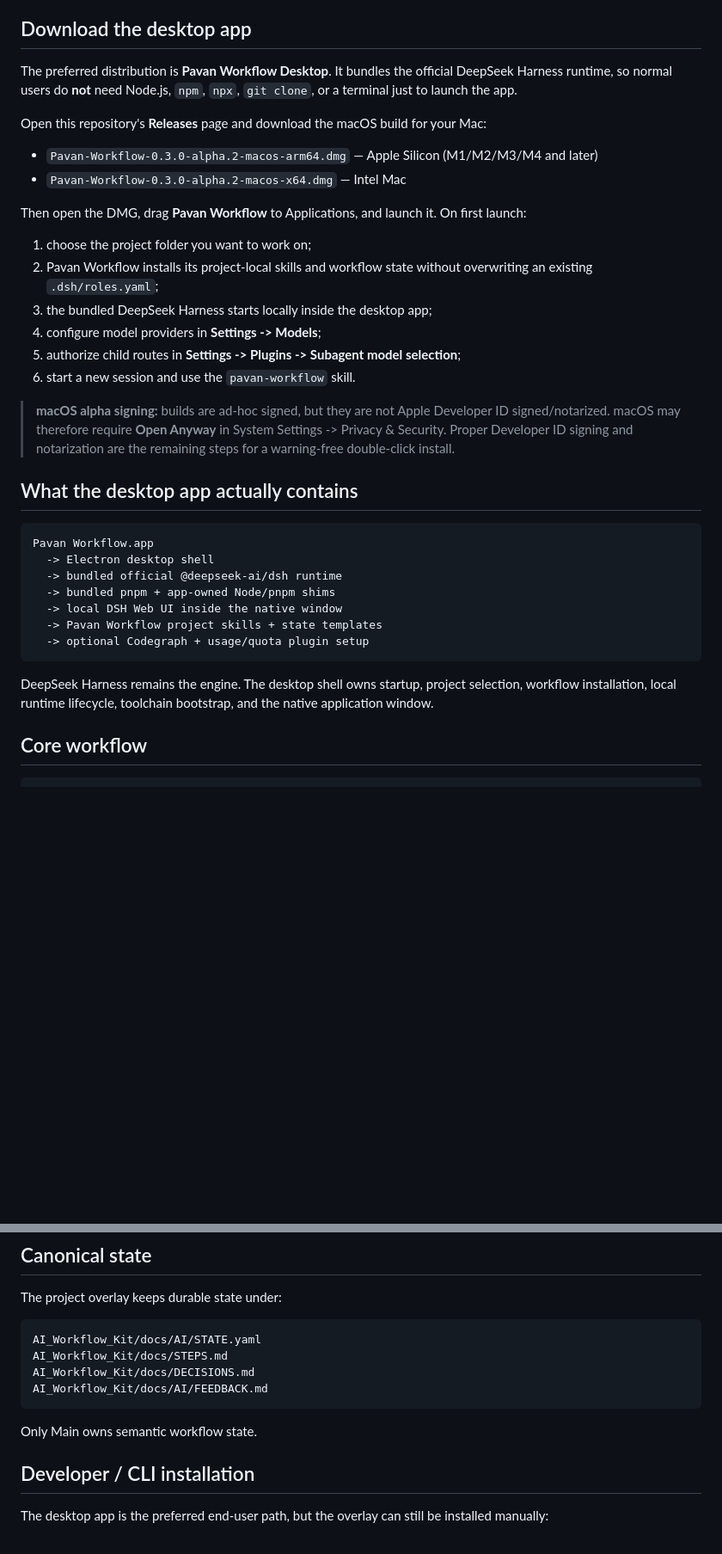
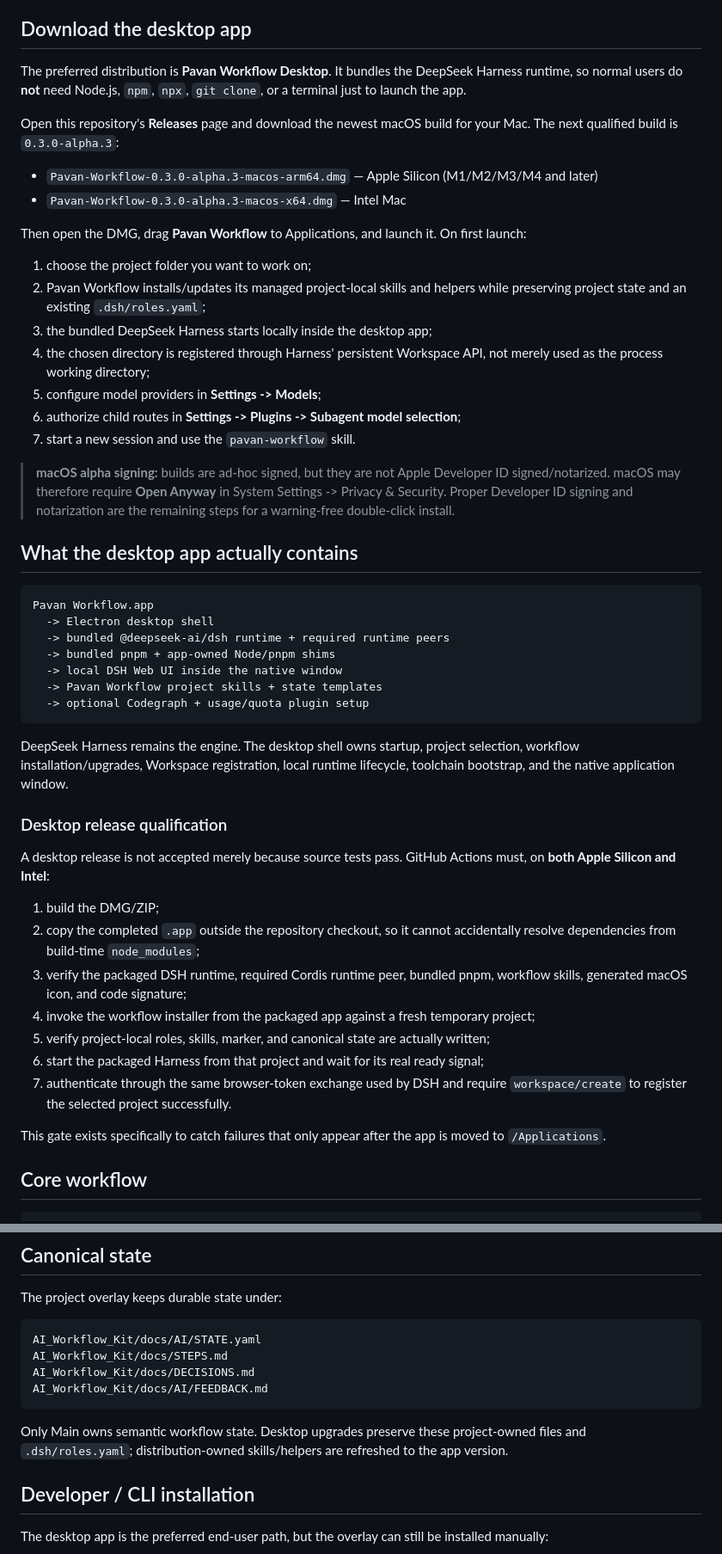
Before and after one commit to Pavan-Gopa/Pavans-Workflow-DSH, a Markdown page: README.md, 2 parts joined by grey strips. Shown at 86% size. Rendered like a GitHub page; blank space fills up the shorter version.

Commit message:
Document qualified project registration and desktop alpha 3

````diff
--- a/README.md
+++ b/README.md
@@ -4,21 +4,22 @@ A Human-supervised, multi-model software-development workflow for DeepSeek Harne
 
 ## Download the desktop app
 
-The preferred distribution is **Pavan Workflow Desktop**. It bundles the official DeepSeek Harness runtime, so normal users do **not** need Node.js, `npm`, `npx`, `git clone`, or a terminal just to launch the app.
+The preferred distribution is **Pavan Workflow Desktop**. It bundles the DeepSeek Harness runtime, so normal users do **not** need Node.js, `npm`, `npx`, `git clone`, or a terminal just to launch the app.
 
-Open this repository's **Releases** page and download the macOS build for your Mac:
+Open this repository's **Releases** page and download the newest macOS build for your Mac. The next qualified build is `0.3.0-alpha.3`:
 
-- `Pavan-Workflow-0.3.0-alpha.2-macos-arm64.dmg` — Apple Silicon (M1/M2/M3/M4 and later)
-- `Pavan-Workflow-0.3.0-alpha.2-macos-x64.dmg` — Intel Mac
+- `Pavan-Workflow-0.3.0-alpha.3-macos-arm64.dmg` — Apple Silicon (M1/M2/M3/M4 and later)
+- `Pavan-Workflow-0.3.0-alpha.3-macos-x64.dmg` — Intel Mac
 
 Then open the DMG, drag **Pavan Workflow** to Applications, and launch it. On first launch:
 
 1. choose the project folder you want to work on;
-2. Pavan Workflow installs its project-local skills and workflow state without overwriting an existing `.dsh/roles.yaml`;
+2. Pavan Workflow installs/updates its managed project-local skills and helpers while preserving project state and an existing `.dsh/roles.yaml`;
 3. the bundled DeepSeek Harness starts locally inside the desktop app;
-4. configure model providers in **Settings -> Models**;
-5. authorize child routes in **Settings -> Plugins -> Subagent model selection**;
-6. start a new session and use the `pavan-workflow` skill.
+4. the chosen directory is registered through Harness' persistent Workspace API, not merely used as the process working directory;
+5. configure model providers in **Settings -> Models**;
+6. authorize child routes in **Settings -> Plugins -> Subagent model selection**;
+7. start a new session and use the `pavan-workflow` skill.
 
 > **macOS alpha signing:** builds are ad-hoc signed, but they are not Apple Developer ID signed/notarized. macOS may therefore require **Open Anyway** in System Settings -> Privacy & Security. Proper Developer ID signing and notarization are the remaining steps for a warning-free double-click install.
 
@@ -27,14 +28,28 @@ Then open the DMG, drag **Pavan Workflow** to Applications, and launch it. On fi
 ```text
 Pavan Workflow.app
   -> Electron desktop shell
-  -> bundled official @deepseek-ai/dsh runtime
+  -> bundled @deepseek-ai/dsh runtime + required runtime peers
   -> bundled pnpm + app-owned Node/pnpm shims
   -> local DSH Web UI inside the native window
   -> Pavan Workflow project skills + state templates
   -> optional Codegraph + usage/quota plugin setup
 ```
 
-DeepSeek Harness remains the engine. The desktop shell owns startup, project selection, workflow installation, local runtime lifecycle, toolchain bootstrap, and the native application window.
+DeepSeek Harness remains the engine. The desktop shell owns startup, project selection, workflow installation/upgrades, Workspace registration, local runtime lifecycle, toolchain bootstrap, and the native application window.
+
+### Desktop release qualification
+
+A desktop release is not accepted merely because source tests pass. GitHub Actions must, on **both Apple Silicon and Intel**:
+
+1. build the DMG/ZIP;
+2. copy the completed `.app` outside the repository checkout, so it cannot accidentally resolve dependencies from build-time `node_modules`;
+3. verify the packaged DSH runtime, required Cordis runtime peer, bundled pnpm, workflow skills, generated macOS icon, and code signature;
+4. invoke the workflow installer from the packaged app against a fresh temporary project;
+5. verify project-local roles, skills, marker, and canonical state are actually written;
+6. start the packaged Harness from that project and wait for its real ready signal;
+7. authenticate through the same browser-token exchange used by DSH and require `workspace/create` to register the selected project successfully.
+
+This gate exists specifically to catch failures that only appear after the app is moved to `/Applications`.
 
 ## Core workflow
 
@@ -118,7 +133,7 @@ AI_Workflow_Kit/docs/DECISIONS.md
 AI_Workflow_Kit/docs/AI/FEEDBACK.md
 ```
 
-Only Main owns semantic workflow state.
+Only Main owns semantic workflow state. Desktop upgrades preserve these project-owned files and `.dsh/roles.yaml`; distribution-owned skills/helpers are refreshed to the app version.
 
 ## Developer / CLI installation
 
````
Also changed, not shown: other parts of README.md (+2 -2 lines).
